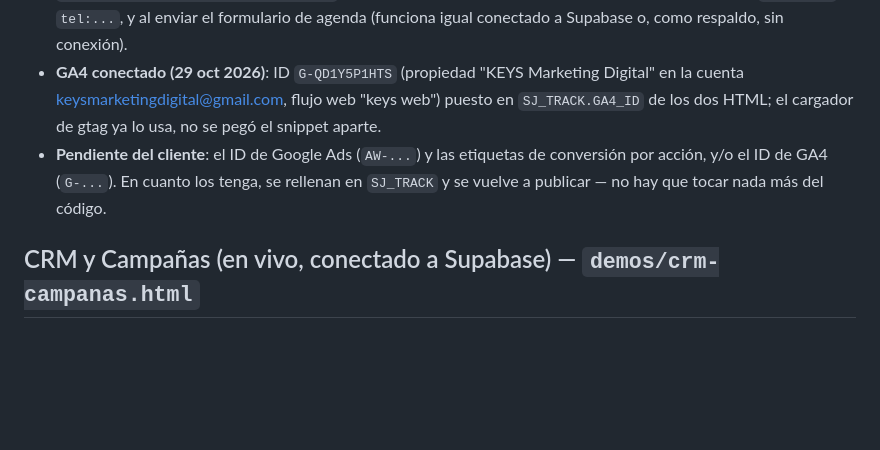
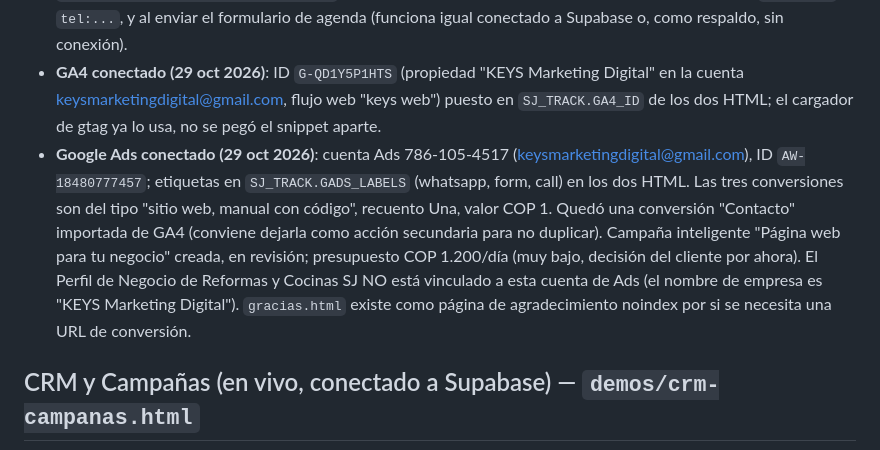
Before and after one commit to keysmarketingdigital-beep/keys-landing., a Markdown page: CLAUDE.md, the part around the change. Rendered like a GitHub page; blank space fills up the shorter version.

Commit message:
CLAUDE.md: documentar conexión de Google Ads
Co-Authored-By: Claude Sonnet 5.5 <noreply@anthropic.com>
Claude-Session: https://claude.ai/code/session_01DFPwKFfddmbJLpB1cVeTSF

```diff
--- a/CLAUDE.md
+++ b/CLAUDE.md
@@ -49,7 +49,7 @@ Landing de servicios de KEYS (Rionegro / Oriente Antioqueño). Un solo `index.ht
 - Andamio ya instalado en `index.html`: `window.SJ_TRACK = { GADS_ID:'', GADS_LABELS:{whatsapp:'',form:'',call:''}, GA4_ID:'' }`.
 - `trackLead('whatsapp'|'form'|'call')` ya está conectado: se dispara con cualquier clic a un enlace `wa.me/...` o `tel:...`, y al enviar el formulario de agenda (funciona igual conectado a Supabase o, como respaldo, sin conexión).
 - **GA4 conectado (29 oct 2026)**: ID `G-QD1Y5P1HTS` (propiedad "KEYS Marketing Digital" en la cuenta keysmarketingdigital@gmail.com, flujo web "keys web") puesto en `SJ_TRACK.GA4_ID` de los dos HTML; el cargador de gtag ya lo usa, no se pegó el snippet aparte.
-- **Pendiente del cliente**: el ID de Google Ads (`AW-...`) y las etiquetas de conversión por acción, y/o el ID de GA4 (`G-...`). En cuanto los tenga, se rellenan en `SJ_TRACK` y se vuelve a publicar — no hay que tocar nada más del código.
+- **Google Ads conectado (29 oct 2026)**: cuenta Ads 786-105-4517 (keysmarketingdigital@gmail.com), ID `AW-18480777457`; etiquetas en `SJ_TRACK.GADS_LABELS` (whatsapp, form, call) en los dos HTML. Las tres conversiones son del tipo "sitio web, manual con código", recuento Una, valor COP 1. Quedó una conversión "Contacto" importada de GA4 (conviene dejarla como acción secundaria para no duplicar). Campaña inteligente "Página web para tu negocio" creada, en revisión; presupuesto COP 1.200/día (muy bajo, decisión del cliente por ahora). El Perfil de Negocio de Reformas y Cocinas SJ NO está vinculado a esta cuenta de Ads (el nombre de empresa es "KEYS Marketing Digital"). `gracias.html` existe como página de agradecimiento noindex por si se necesita una URL de conversión.
 
 ## CRM y Campañas (en vivo, conectado a Supabase) — `demos/crm-campanas.html`
 - Módulo aparte del catálogo (`demos/belleza.html`): solo trae el CRM de leads y el planificador de campañas.
```
